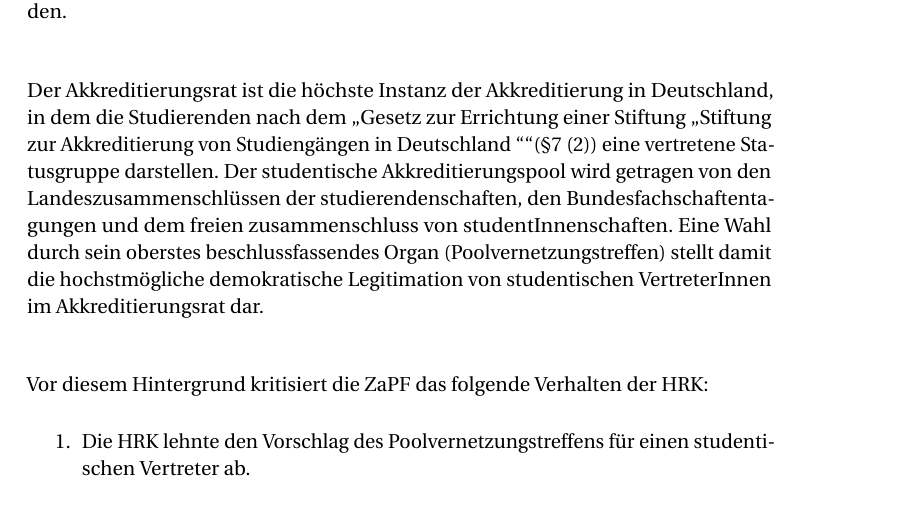
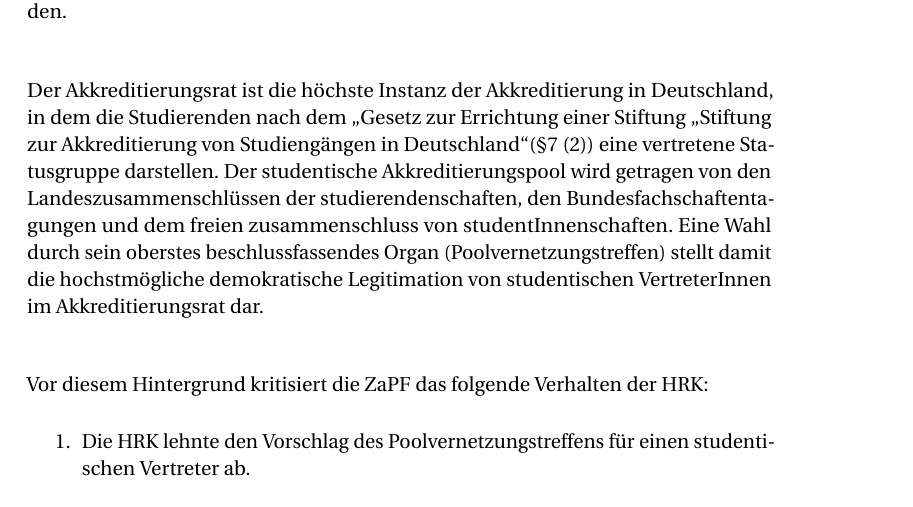
Before and after one commit to scattenlaeufer/ZaPF_Resos, a LaTeX document (sose17/Akkreditiertungsrat/Reso Akkreditierungsrat.tex): part of page 1 of 2, cut so that both start at the same text. Compiled offline with pdfLaTeX.

Commit message:
Anfuehrungszeichen

```diff
--- a/sose17/Akkreditiertungsrat/Reso Akkreditierungsrat.tex
+++ b/sose17/Akkreditiertungsrat/Reso Akkreditierungsrat.tex
@@ -65,7 +65,7 @@
 
 Die „Zusammenkunft aller deutschsprachigen Physikfachschaften“ verurteilt die Entscheidung der Hochschulrektorenkonferenz (HRK), den vom Poolvernetzungstreffen gewählten studentischen Vertreter nicht in den Akkreditierungsrat zu entsenden. \\
 
-Der Akkreditierungsrat ist die höchste Instanz der Akkreditierung in Deutschland, in dem die Studierenden nach dem  \glqq Gesetz zur Errichtung einer Stiftung \glqq Stiftung zur Akkreditierung von Studiengängen in Deutschland \grqq \grqq (\S 7 (2)) eine vertretene Statusgruppe darstellen. Der studentische Akkreditierungspool wird getragen von den Landeszusammenschlüssen der studierendenschaften, den Bundesfachschaftentagungen und dem freien zusammenschluss von studentInnenschaften. Eine Wahl durch sein oberstes beschlussfassendes Organ (Poolvernetzungstreffen) stellt damit die hochstmögliche demokratische Legitimation von studentischen VertreterInnen im Akkreditierungsrat dar. \\
+Der Akkreditierungsrat ist die höchste Instanz der Akkreditierung in Deutschland, in dem die Studierenden nach dem  \glqq Gesetz zur Errichtung einer Stiftung \glqq Stiftung zur Akkreditierung von Studiengängen in Deutschland\grqq (\S 7 (2)) eine vertretene Statusgruppe darstellen. Der studentische Akkreditierungspool wird getragen von den Landeszusammenschlüssen der studierendenschaften, den Bundesfachschaftentagungen und dem freien zusammenschluss von studentInnenschaften. Eine Wahl durch sein oberstes beschlussfassendes Organ (Poolvernetzungstreffen) stellt damit die hochstmögliche demokratische Legitimation von studentischen VertreterInnen im Akkreditierungsrat dar. \\
 
 Vor diesem Hintergrund kritisiert die ZaPF das folgende Verhalten der HRK:
 
```
Also changed, not shown: sose17/Akkreditiertungsrat/Reso Akkreditierungsrat.pdf.
